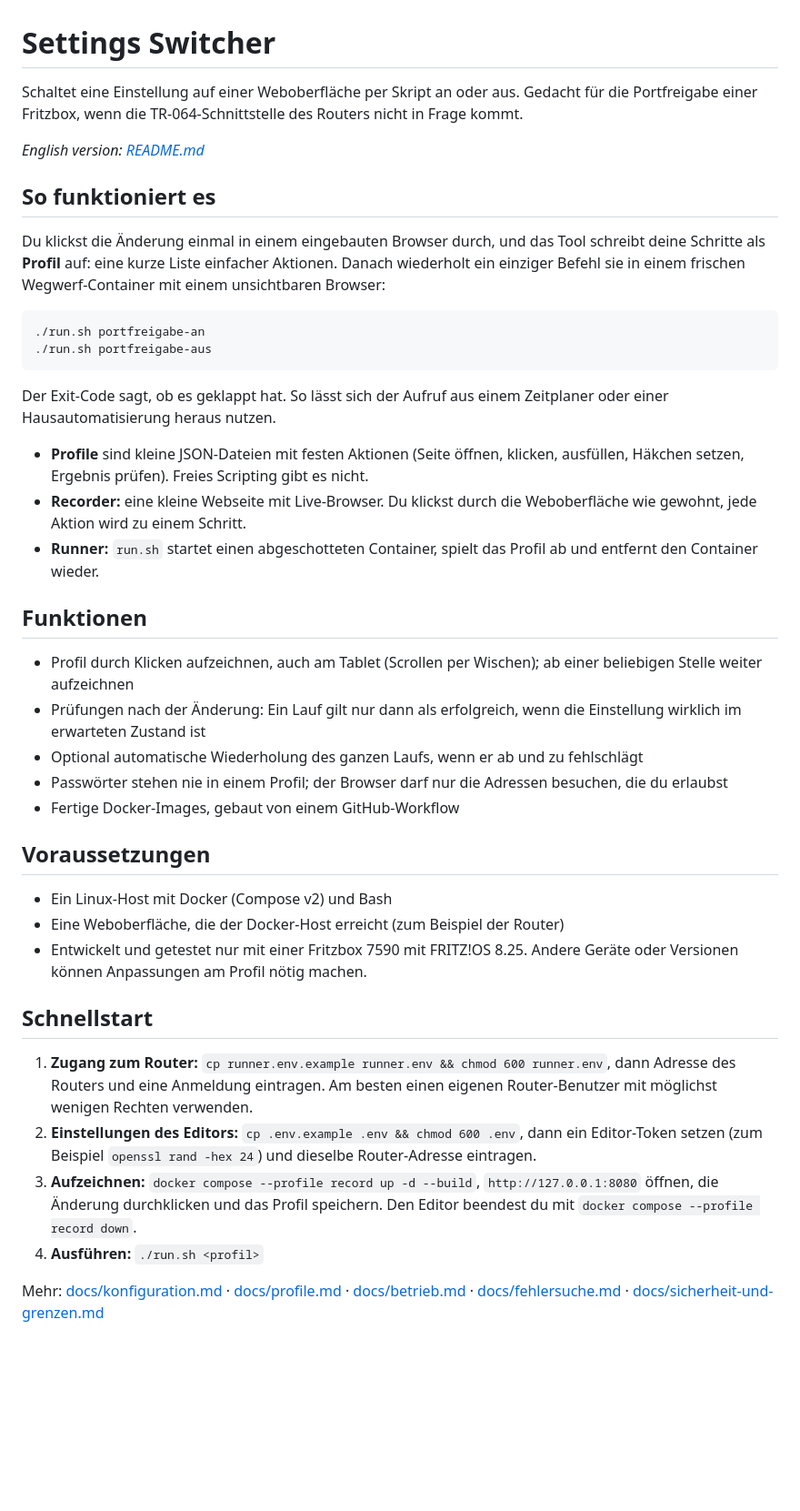
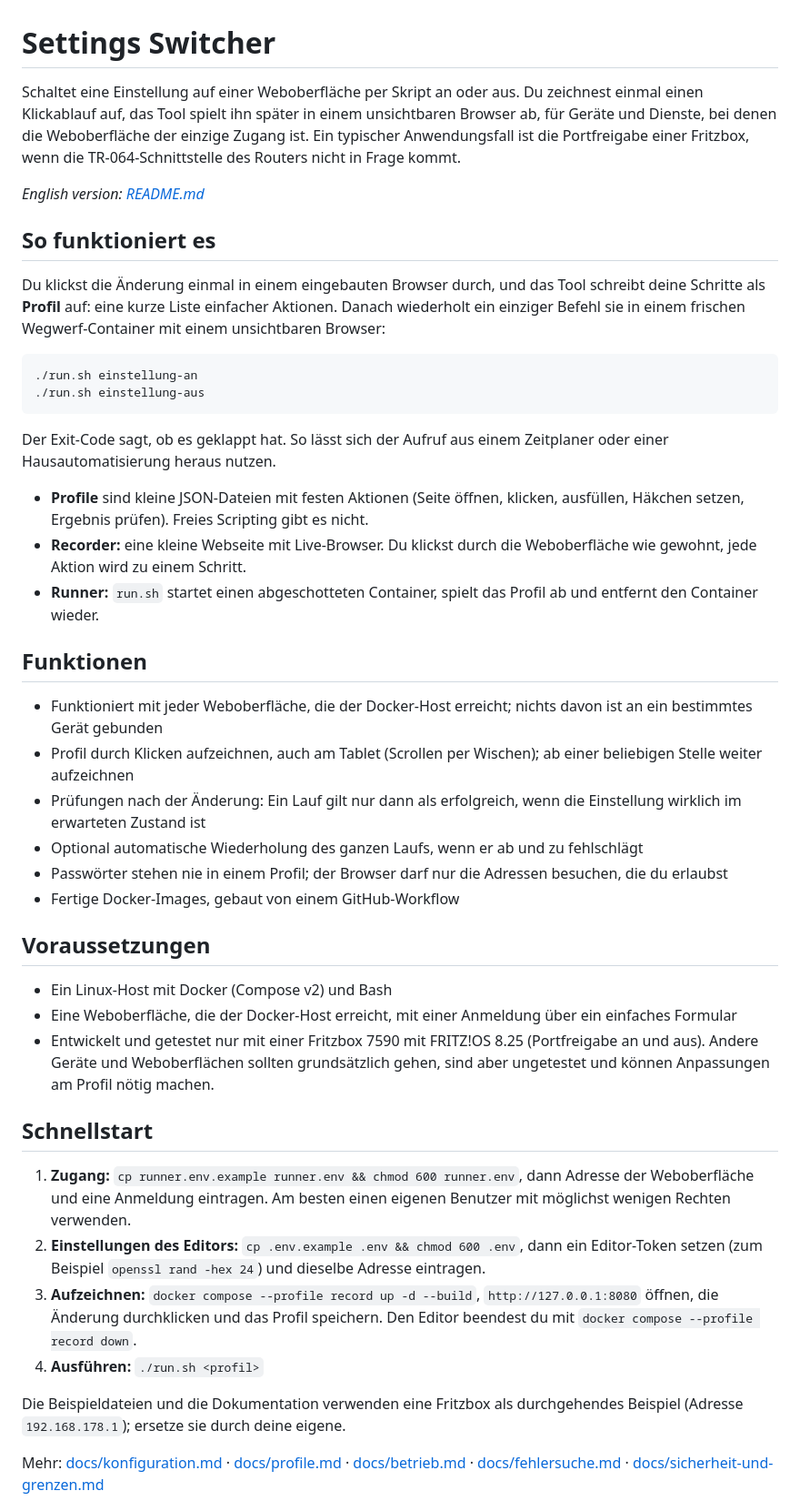
Before and after one commit to ckbaxter/settings-switcher, a Markdown page: README.de.md, the part around one of its changes. Shown at 91% size. Rendered like a GitHub page; blank space fills up the shorter version.

````diff
--- a/README.de.md
+++ b/README.de.md
@@ -1,6 +1,6 @@
 # Settings Switcher
 
-Schaltet eine Einstellung auf einer Weboberfläche per Skript an oder aus. Gedacht für die Portfreigabe einer Fritzbox, wenn die TR-064-Schnittstelle des Routers nicht in Frage kommt.
+Schaltet eine Einstellung auf einer Weboberfläche per Skript an oder aus. Du zeichnest einmal einen Klickablauf auf, das Tool spielt ihn später in einem unsichtbaren Browser ab, für Geräte und Dienste, bei denen die Weboberfläche der einzige Zugang ist. Ein typischer Anwendungsfall ist die Portfreigabe einer Fritzbox, wenn die TR-064-Schnittstelle des Routers nicht in Frage kommt.
 
 *English version: [README.md](README.md)*
 
@@ -9,8 +9,8 @@ Schaltet eine Einstellung auf einer Weboberfläche per Skript an oder aus. Gedac
 Du klickst die Änderung einmal in einem eingebauten Browser durch, und das Tool schreibt deine Schritte als **Profil** auf: eine kurze Liste einfacher Aktionen. Danach wiederholt ein einziger Befehl sie in einem frischen Wegwerf-Container mit einem unsichtbaren Browser:
 
 ```
-./run.sh portfreigabe-an
-./run.sh portfreigabe-aus
+./run.sh einstellung-an
+./run.sh einstellung-aus
 ```
 
 Der Exit-Code sagt, ob es geklappt hat. So lässt sich der Aufruf aus einem Zeitplaner oder einer Hausautomatisierung heraus nutzen.
@@ -21,6 +21,7 @@ Der Exit-Code sagt, ob es geklappt hat. So lässt sich der Aufruf aus einem Zeit
 
 ## Funktionen
 
+- Funktioniert mit jeder Weboberfläche, die der Docker-Host erreicht; nichts davon ist an ein bestimmtes Gerät gebunden
 - Profil durch Klicken aufzeichnen, auch am Tablet (Scrollen per Wischen); ab einer beliebigen Stelle weiter aufzeichnen
 - Prüfungen nach der Änderung: Ein Lauf gilt nur dann als erfolgreich, wenn die Einstellung wirklich im erwarteten Zustand ist
 - Optional automatische Wiederholung des ganzen Laufs, wenn er ab und zu fehlschlägt
@@ -30,15 +31,17 @@ Der Exit-Code sagt, ob es geklappt hat. So lässt sich der Aufruf aus einem Zeit
 ## Voraussetzungen
 
 - Ein Linux-Host mit Docker (Compose v2) und Bash
-- Eine Weboberfläche, die der Docker-Host erreicht (zum Beispiel der Router)
-- Entwickelt und getestet nur mit einer Fritzbox 7590 mit FRITZ!OS 8.25. Andere Geräte oder Versionen können Anpassungen am Profil nötig machen.
+- Eine Weboberfläche, die der Docker-Host erreicht, mit einer Anmeldung über ein einfaches Formular
+- Entwickelt und getestet nur mit einer Fritzbox 7590 mit FRITZ!OS 8.25 (Portfreigabe an und aus). Andere Geräte und Weboberflächen sollten grundsätzlich gehen, sind aber ungetestet und können Anpassungen am Profil nötig machen.
 
 ## Schnellstart
 
-1. **Zugang zum Router:** `cp runner.env.example runner.env && chmod 600 runner.env`, dann Adresse des Routers und eine Anmeldung eintragen. Am besten einen eigenen Router-Benutzer mit möglichst wenigen Rechten verwenden.
-2. **Einstellungen des Editors:** `cp .env.example .env && chmod 600 .env`, dann ein Editor-Token setzen (zum Beispiel `openssl rand -hex 24`) und dieselbe Router-Adresse eintragen.
+1. **Zugang:** `cp runner.env.example runner.env && chmod 600 runner.env`, dann Adresse der Weboberfläche und eine Anmeldung eintragen. Am besten einen eigenen Benutzer mit möglichst wenigen Rechten verwenden.
+2. **Einstellungen des Editors:** `cp .env.example .env && chmod 600 .env`, dann ein Editor-Token setzen (zum Beispiel `openssl rand -hex 24`) und dieselbe Adresse eintragen.
 3. **Aufzeichnen:** `docker compose --profile record up -d --build`, `http://127.0.0.1:8080` öffnen, die Änderung durchklicken und das Profil speichern. Den Editor beendest du mit `docker compose --profile record down`.
 4. **Ausführen:** `./run.sh <profil>`
+
+Die Beispieldateien und die Dokumentation verwenden eine Fritzbox als durchgehendes Beispiel (Adresse `192.168.178.1`); ersetze sie durch deine eigene.
 
 Mehr: [docs/konfiguration.md](docs/konfiguration.md) · [docs/profile.md](docs/profile.md) · [docs/betrieb.md](docs/betrieb.md) · [docs/fehlersuche.md](docs/fehlersuche.md) · [docs/sicherheit-und-grenzen.md](docs/sicherheit-und-grenzen.md)
 
````
Also changed, not shown: other parts of README.de.md (+3 -3 lines), CHANGELOG.md (+3 -0 lines), README.md (+13 -10 lines).
